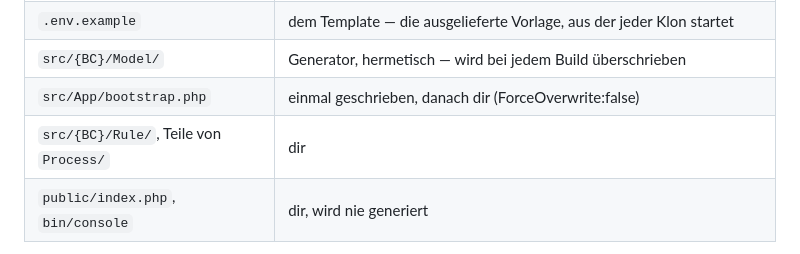
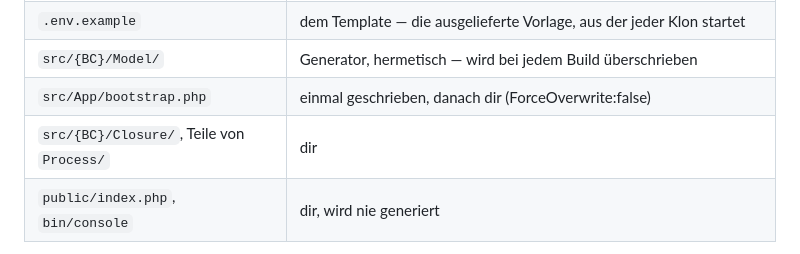
Before and after one commit to jardisOps/jardis-app-template, a Markdown page: .claude/CLAUDE.md, the part around the change. Rendered like a GitHub page.

Commit message:
fix(docs): src/{BC}/Rule/ auf src/{BC}/Closure/ angleichen (#17)
Der Jardis-Builder hat den Closure-Umzug vollzogen (Rules.json →
Closures.json, Generat-Pfad Rule/ → Closure/). Der Eigentums-Hinweis im
Template-CLAUDE.md nannte noch den alten Pfad.

```diff
--- a/.claude/CLAUDE.md
+++ b/.claude/CLAUDE.md
@@ -99,7 +99,7 @@ dort liegt gemischtes Eigentum.
 | `.env.example` | dem Template — die ausgelieferte Vorlage, aus der jeder Klon startet |
 | `src/{BC}/Model/` | Generator, hermetisch — wird bei jedem Build überschrieben |
 | `src/App/bootstrap.php` | einmal geschrieben, danach dir (ForceOverwrite:false) |
-| `src/{BC}/Rule/`, Teile von `Process/` | dir |
+| `src/{BC}/Closure/`, Teile von `Process/` | dir |
 | `public/index.php`, `bin/console` | dir, wird nie generiert |
 
 Eine zweite Domain erscheint **nicht** von selbst in `bootstrap.php` — die
```
